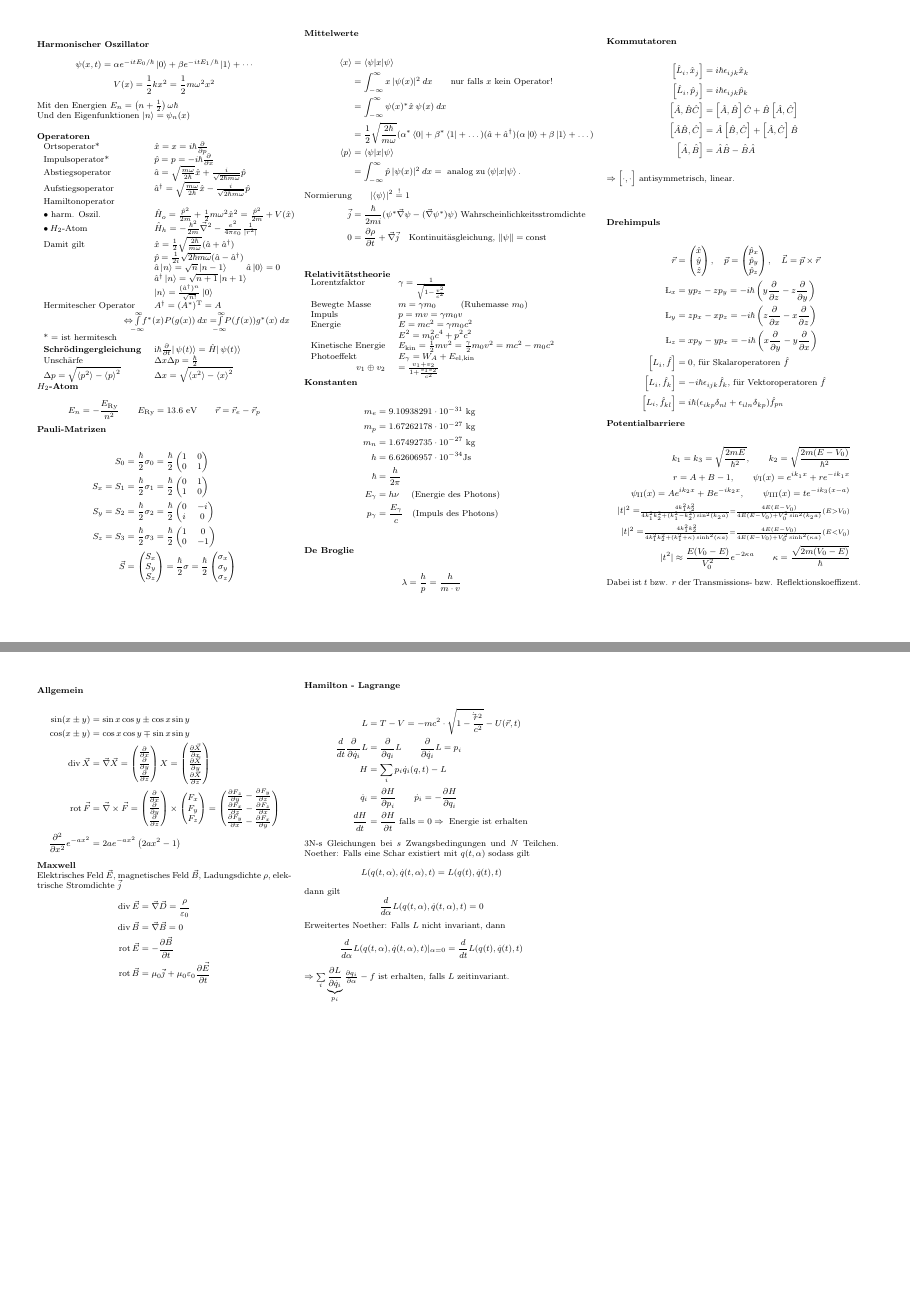
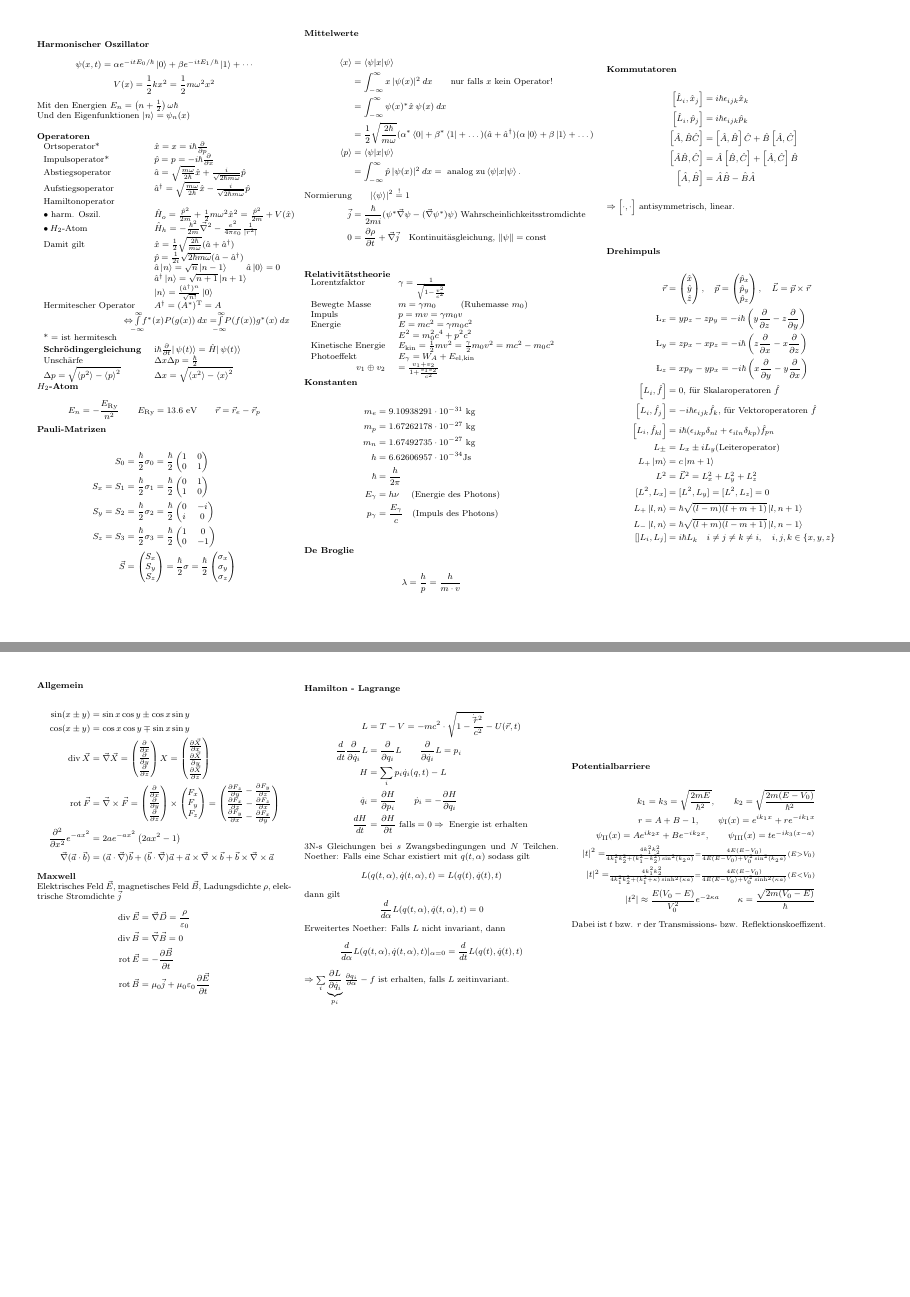
Before and after one commit to Mophy2014/MoPhy, a LaTeX document (CheatSheet/QM.tex): pages 1 and 2 of 2, joined at a grey line. Compiled offline with pdfLaTeX.

Commit message:
Continued

```diff
--- a/CheatSheet/QM.tex
+++ b/CheatSheet/QM.tex
@@ -136,22 +136,16 @@ p_\gamma &= \frac{E_\gamma}{c} \quad \text{(Impuls des Photons)}\\
 %
 \L_z 	&= xp_y - yp_x = -i\hbar \left( x\frac{\partial}{\partial y}-y\frac{\partial}{\partial x}\right)\\
 \left[L_i,\hat f\right] &= 0 \text{, für Skalaroperatoren $\hat f$} \\
-\left[L_i,\hat f_k\right] &= -i\hbar \epsilon_{ijk}\hat f_k \text{, für Vektoroperatoren $\hat f$} \\
-\left[L_i,\hat f_{kl}\right] &= i\hbar (\epsilon_{ikp}\delta_{nl}+\epsilon_{iln}\delta_{kp})\hat f_{pn}
+\left[L_i,\hat f_j\right] &= -i\hbar \epsilon_{ijk}\hat f_k \text{, für Vektoroperatoren $\hat f$} \\
+\left[L_i,\hat f_{kl}\right] &= i\hbar (\epsilon_{ikp}\delta_{nl}+\epsilon_{iln}\delta_{kp})\hat f_{pn}\\
+L_\pm &= L_x \pm i L_y \text {(Leiteroperator)} \\
+L_+\ket{m} &= c\ket{m+1} \\
+L^2 &= \vec L^2 =  L_x^2+L_y^2+L_z^2 \\
+[L^2,L_x] &= [L^2,L_y] = [L^2,L_z] = 0 \\
+L_+\ket{l,n} &= \hbar\sqrt{(l-m)(l+m+1)}\ket{l,n+1} \\
+L_-\ket{l,n} &= \hbar\sqrt{(l+m)(l-m+1)}\ket{l,n-1} \\
+[]L_i,L_j] &= i\hbar L_k\quad i\neq j\neq k\neq i,\quad i,j,k\in\{x,y,z\}\\
 \end{align*}}
-
-
-\myheading{Potentialbarriere}
-{\begin{align*}
-k_1 = k_3 = \sqrt{\frac{2mE}{\hbar^2}}, \qquad k_2 = \sqrt{\frac{2m(E-V_0)}{\hbar^2}} \\
-r = A+B-1, \qquad \psi_\text I(x) = e^{ik_1x} + re^{-ik_1x} \\
-\psi_\text{II}(x) = Ae^{ik_2x} + Be^{-ik_2x}, \qquad \psi_\text{III}(x) = t e^{-ik_3(x-a)} \\
-|t|^2 = \scriptstyle{\frac{4k_1^2k_2^2}{4k_1^2k_2^2+(k_1^2-k_2^2)\sin^2(k_2a)}=\frac{4E(E-V_0)}{4E(E-V_0)+V_0^2\sin^2(k_2a)}} (E>V_0)\\
-|t|^2 = \scriptstyle{\frac{4k_1^2k_2^2}{4k_1^2k_2^2+(k_1^2+\kappa)\sinh^2(\kappa a)}=\frac{4E(E-V_0)}{4E(E-V_0)+V_0^2\sinh^2(\kappa a)}} (E<V_0)\\
-|t^2| \approx \frac{E(V_0 - E)}{V_0^2}e^{-2\kappa a} \qquad \kappa = \frac{\sqrt{2m(V_0 - E)}}{\hbar}
-\end{align*}}
-
-Dabei ist $t$ bzw. $r$ der Transmissions- bzw. Reflektionskoeffizent.
 
 \end{minipage}
 \end{tabular}
@@ -168,7 +162,8 @@ Dabei ist $t$ bzw. $r$ der Transmissions- bzw. Reflektionskoeffizent.
 = \begin{pmatrix}\frac{\partial}{\partial x}\\\frac{\partial}{\partial y}\\\frac{\partial}{\partial z}\end{pmatrix}X
 =\begin{pmatrix}\frac{\partial \vec X}{\partial x}\\\frac{\partial \vec X}{\partial y}\\\frac{\partial \vec X}{\partial z}\end{pmatrix} \\
 \operatorname{rot}\vec F &= \vec\nabla\times \vec F =\begin{pmatrix}  \frac{\partial}{\partial x} \\  \frac{\partial}{\partial y} \\  \frac{\partial}{\partial z}\end{pmatrix}\times\begin{pmatrix}  F_x\\  F_y\\  F_z\end{pmatrix}=\begin{pmatrix}  \frac{\partial F_z}{\partial y} - \frac{\partial F_y}{\partial z} \\  \frac{\partial F_x}{\partial z} - \frac{\partial F_z}{\partial x} \\  \frac{\partial F_y}{\partial x} - \frac{\partial F_x}{\partial y}\end{pmatrix}\\
-\frac{\partial^2}{\partial x^2} e^{-ax^2} &= 2 a e^{-a x^2} \left(2 a x^2-1\right)
+\frac{\partial^2}{\partial x^2} e^{-ax^2} &= 2 a e^{-a x^2} \left(2 a x^2-1\right) \\
+\vec \nabla (\vec a \cdot \vec b) &= (\vec a \cdot \vec \nabla) \vec b + (\vec b \cdot \vec \nabla)\vec a + \vec a \times \vec \nabla \times \vec b + \vec b \times \vec\nabla \times\vec a
 \end{align*}}
 
 \myheading{Maxwell}
@@ -203,7 +198,17 @@ $\Rightarrow \sum\limits_i \underbrace{\frac{\partial L}{\partial \dot q_i}}_{p_
 \end{minipage}
 &
 \begin{minipage}{0.3\linewidth}
+\myheading{Potentialbarriere}
+{\begin{align*}
+k_1 = k_3 = \sqrt{\frac{2mE}{\hbar^2}}, \qquad k_2 = \sqrt{\frac{2m(E-V_0)}{\hbar^2}} \\
+r = A+B-1, \qquad \psi_\text I(x) = e^{ik_1x} + re^{-ik_1x} \\
+\psi_\text{II}(x) = Ae^{ik_2x} + Be^{-ik_2x}, \qquad \psi_\text{III}(x) = t e^{-ik_3(x-a)} \\
+|t|^2 = \scriptstyle{\frac{4k_1^2k_2^2}{4k_1^2k_2^2+(k_1^2-k_2^2)\sin^2(k_2a)}=\frac{4E(E-V_0)}{4E(E-V_0)+V_0^2\sin^2(k_2a)}} (E>V_0)\\
+|t|^2 = \scriptstyle{\frac{4k_1^2k_2^2}{4k_1^2k_2^2+(k_1^2+\kappa)\sinh^2(\kappa a)}=\frac{4E(E-V_0)}{4E(E-V_0)+V_0^2\sinh^2(\kappa a)}} (E<V_0)\\
+|t^2| \approx \frac{E(V_0 - E)}{V_0^2}e^{-2\kappa a} \qquad \kappa = \frac{\sqrt{2m(V_0 - E)}}{\hbar}
+\end{align*}}
 
+Dabei ist $t$ bzw. $r$ der Transmissions- bzw. Reflektionskoeffizent.
 \end{minipage}
 
 \end{tabular}
```
Also changed, not shown: CheatSheet/QM.pdf.
